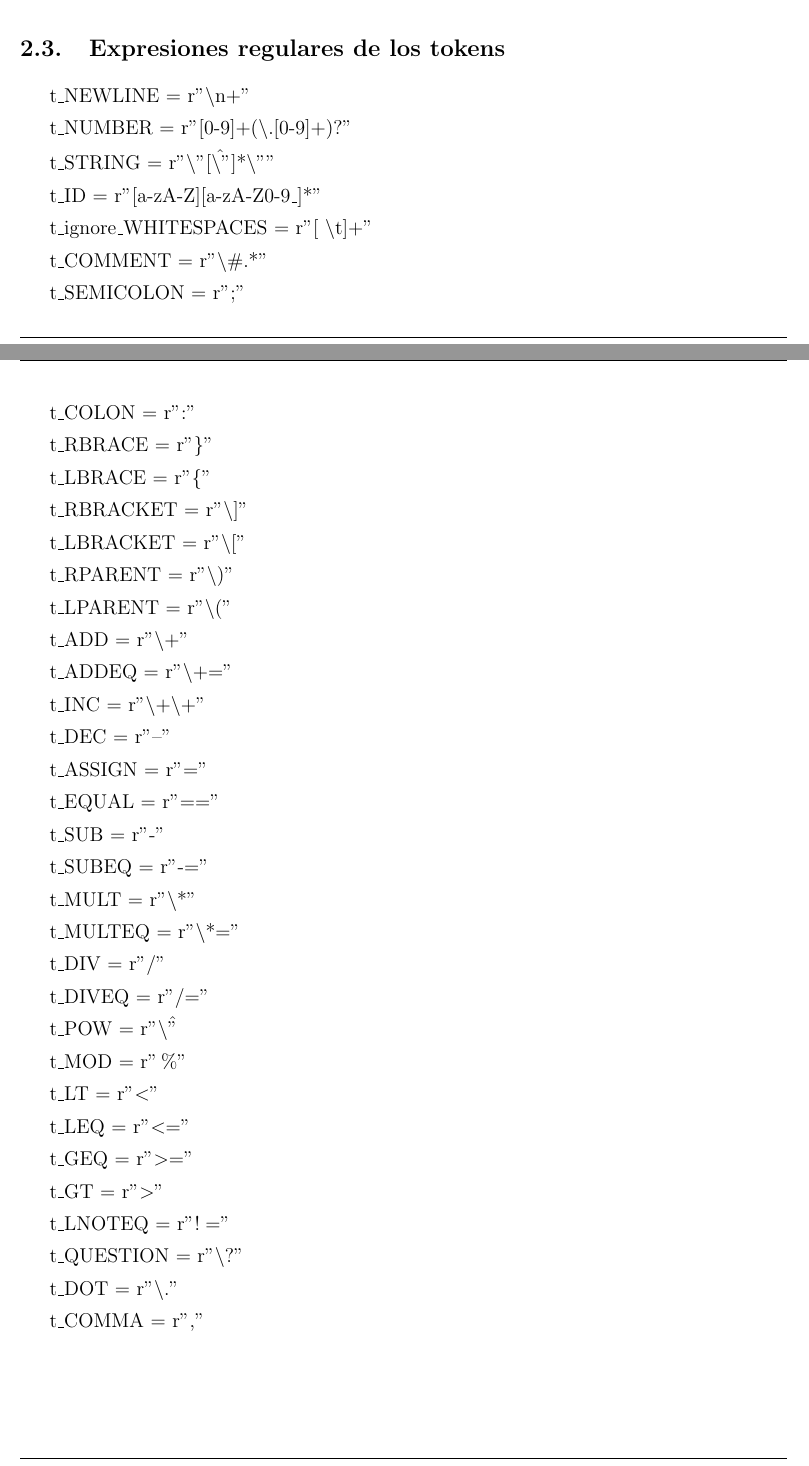
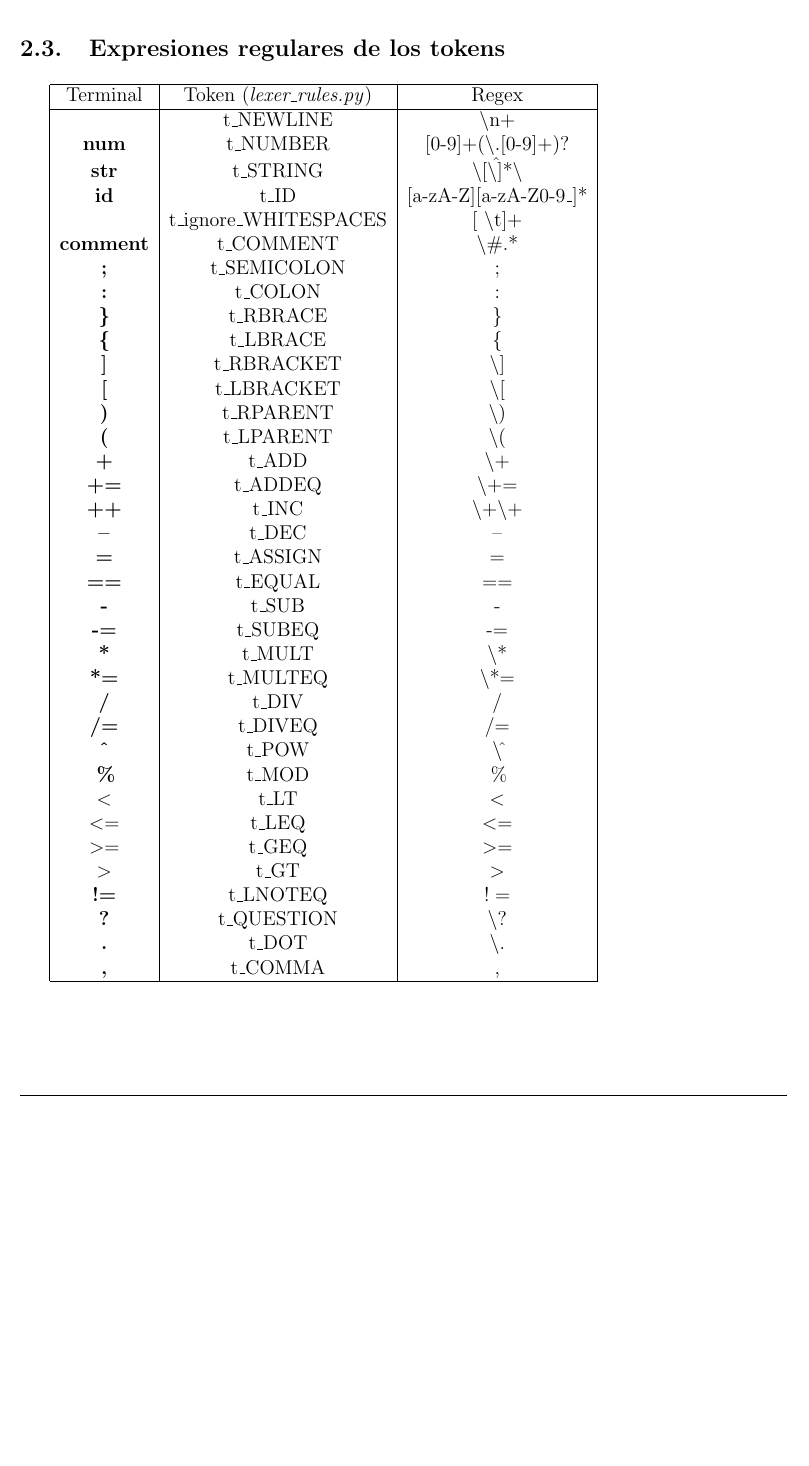
Before and after one commit to mcaravario/tleng-tp, a LaTeX document (informe/informe.tex, which reads informe/gramatica.tex): two parts of pages 9 and 10 of 24 before the commit and part of page 10 of 24 after it, the two joined at a grey line, cut so that both start at the same text, the shorter picture padded with empty space. Compiled offline with pdfLaTeX.

Commit message:
[INFORME] Emprolija Sección expresiones regulares

```diff
--- a/informe/gramatica.tex
+++ b/informe/gramatica.tex
@@ -226,77 +226,48 @@
 
 \subsection{Expresiones regulares de los tokens}
 
-t\_NEWLINE = r"\textbackslash n+"
-
-t\_NUMBER = r"[0-9]+(\textbackslash.[0-9]+)?"
-
-t\_STRING = r"\textbackslash"[\^ \textbackslash"]*\textbackslash""
-
-t\_ID = r"[a-zA-Z][a-zA-Z0-9\_]*"
-
-t\_ignore\_WHITESPACES = r"[ \textbackslash t]+"
-
-t\_COMMENT = r"\textbackslash\#.*"
-
-t\_SEMICOLON = r";"
-
-t\_COLON = r":"
-
-t\_RBRACE = r"\}"
-
-t\_LBRACE = r"\{"
-
-t\_RBRACKET = r"\textbackslash]"
-
-t\_LBRACKET = r"\textbackslash["
-
-t\_RPARENT = r"\textbackslash)"
-
-t\_LPARENT = r"\textbackslash("
-
-t\_ADD = r"\textbackslash+"
-
-t\_ADDEQ = r"\textbackslash+="
-
-t\_INC = r"\textbackslash+\textbackslash+"
-
-t\_DEC = r"--"
-
-t\_ASSIGN = r"="
-
-t\_EQUAL = r"=="
-
-t\_SUB = r"-"
-
-t\_SUBEQ = r"-="
-
-t\_MULT = r"\textbackslash*"
-
-t\_MULTEQ = r"\textbackslash*="
-
-t\_DIV = r"/"
-
-t\_DIVEQ = r"/="
-
-t\_POW = r"\textbackslash \^"
-
-t\_MOD = r"\%"
-
-t\_LT = r"$<$"
-
-t\_LEQ = r"$<=$"
-
-t\_GEQ = r"$>=$"
-
-t\_GT = r"$>$"
-
-t\_LNOTEQ = r"$!=$"
-
-t\_QUESTION = r"\textbackslash?"
-
-t\_DOT = r"\textbackslash."
-
-t\_COMMA = r","
+\begin{tabular}{| c | c | c |}
+\hline
+Terminal & Token (\textit{lexer\_rules.py}) & Regex \\
+\hline
+\ & t\_NEWLINE & \textbackslash n+\\
+\NUMBER & t\_NUMBER & [0-9]+(\textbackslash.[0-9]+)?\\
+\STRING & t\_STRING & \textbackslash[\^ \textbackslash]*\textbackslash\\
+\ID & t\_ID & [a-zA-Z][a-zA-Z0-9\_]*\\
+\ & t\_ignore\_WHITESPACES & [ \textbackslash t]+\\
+\COMMENT & t\_COMMENT & \textbackslash\#.*\\
+\SEMICOLON & t\_SEMICOLON & ;\\
+\COLON & t\_COLON & :\\
+\RBRACE & t\_RBRACE & \}\\
+\LBRACE & t\_LBRACE & \{\\
+\RBRACKET & t\_RBRACKET & \textbackslash]\\
+\LBRACKET & t\_LBRACKET & \textbackslash[\\
+\RPARENT & t\_RPARENT & \textbackslash)\\
+\LPARENT & t\_LPARENT & \textbackslash(\\
+\ADD & t\_ADD & \textbackslash+\\
+\ADDEQ & t\_ADDEQ & \textbackslash+=\\
+\INC & t\_INC & \textbackslash+\textbackslash+\\
+\DEC & t\_DEC & --\\
+\ASSIGN & t\_ASSIGN & =\\
+\EQUAL & t\_EQUAL & ==\\
+\SUB & t\_SUB & -\\
+\SUBEQ & t\_SUBEQ & -=\\
+\MULT & t\_MULT & \textbackslash*\\
+\MULTEQ & t\_MULTEQ & \textbackslash*=\\
+\DIV & t\_DIV & /\\
+\DIVEQ & t\_DIVEQ & /=\\
+\POW & t\_POW & \textbackslash$\hat{ }$ \\
+\MOD & t\_MOD & \%\\
+\LT & t\_LT & $<$\\
+\LEQ & t\_LEQ & $<=$\\
+\GEQ & t\_GEQ & $>=$\\
+\GT & t\_GT & $>$\\
+\LNOTEQ & t\_LNOTEQ & $!=$\\
+\QUESTION & t\_QUESTION & \textbackslash?\\
+\DOT & t\_DOT & \textbackslash.\\
+\COMMA & t\_COMMA & , \\
+\hline
+\end{tabular}
 
 \subsection{Explicación de la gramática}
 La gramática utilizada en trabajo práctico es de tipo LALR(Look-Ahead LR
```
